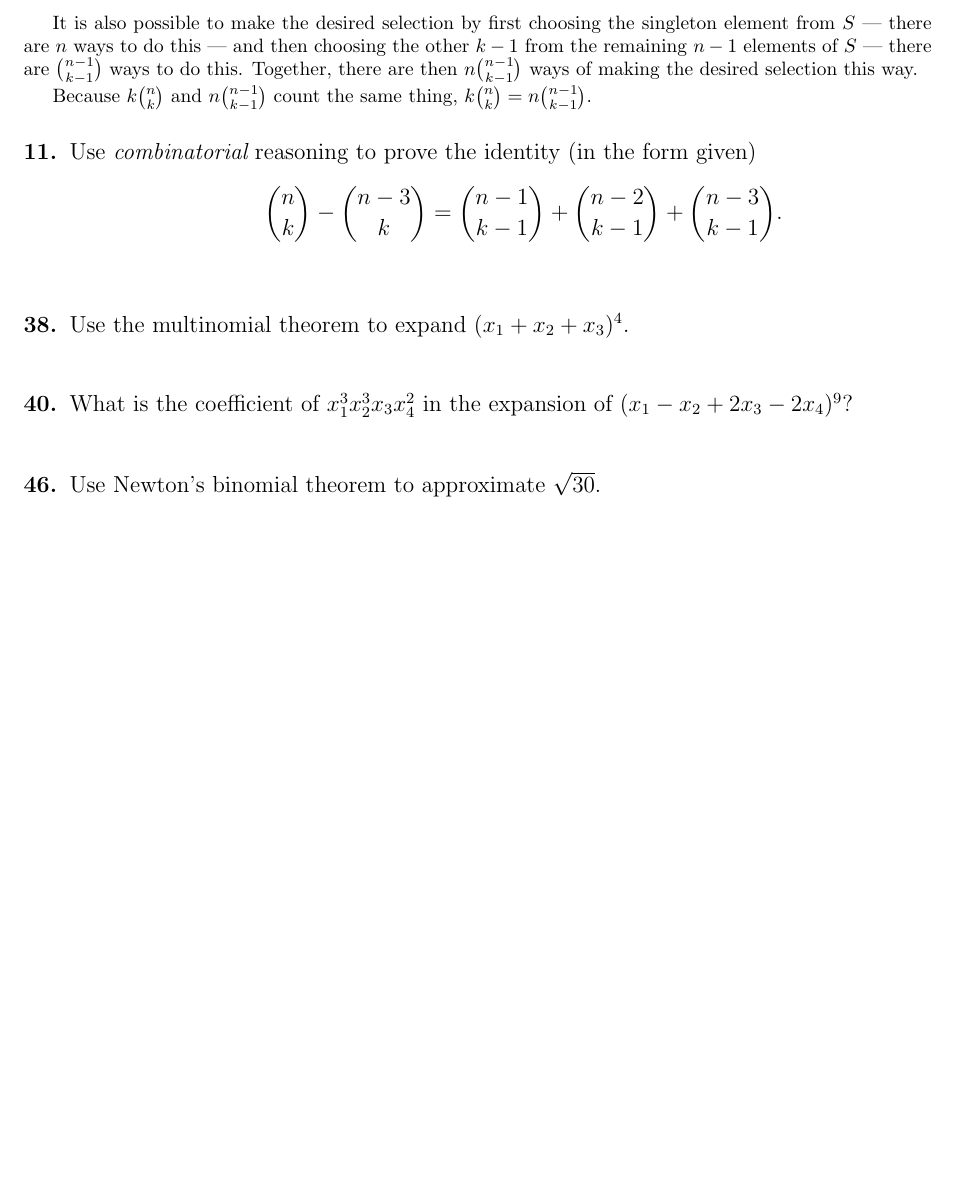
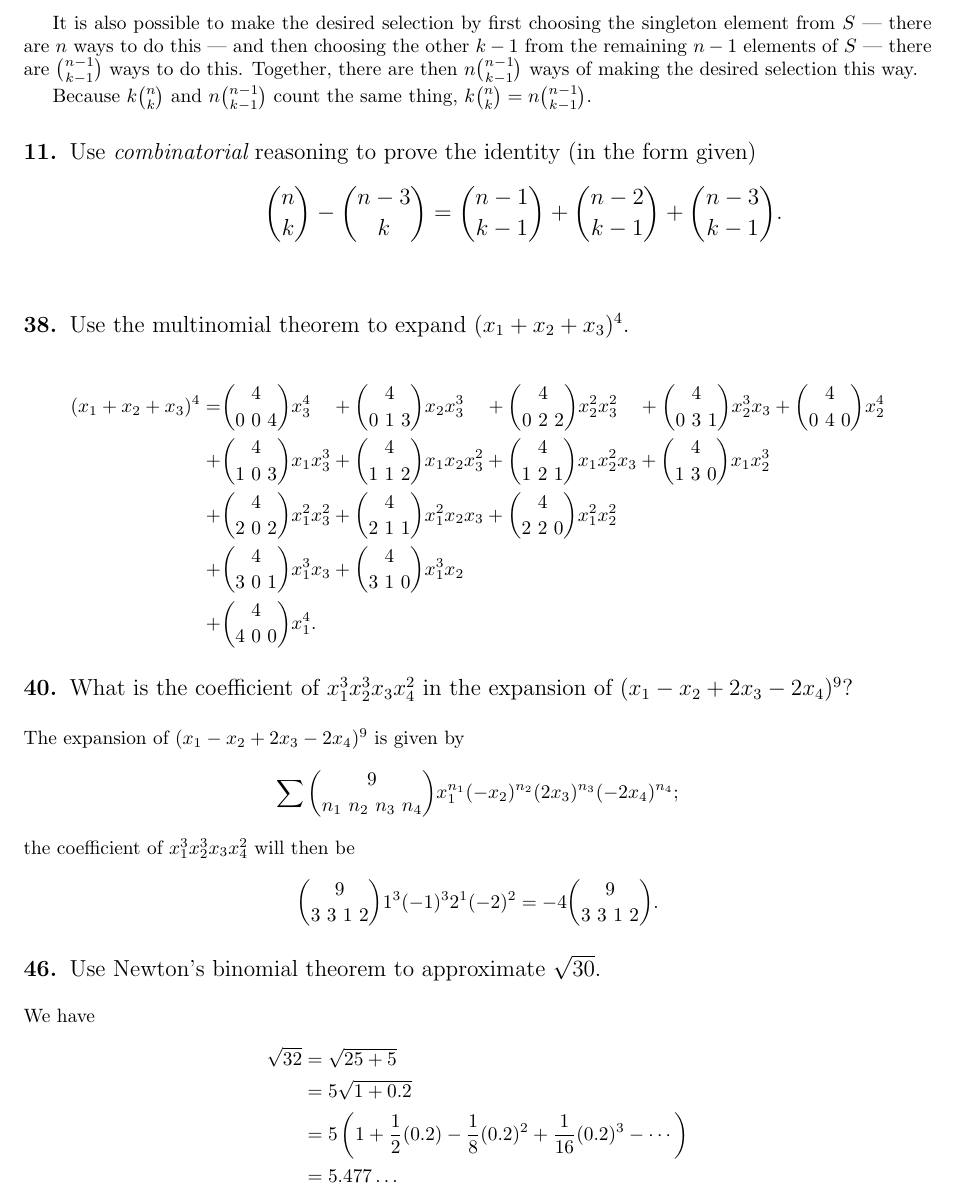
Before and after one commit to sjolsen/combinatorics, a LaTeX problem sheet (hw3.ltx): part of page 3 of 3, cut so that both start at the same text, the shorter picture padded with empty space. Compiled offline with pdfLaTeX.

Commit message:
All but 11

```diff
--- a/hw3.ltx
+++ b/hw3.ltx
@@ -115,16 +115,48 @@ Because $k{n \choose k}$ and $n{{n-1} \choose {k-1}}$ count the same thing, $k{n
 \problem{38}{
   Use the multinomial theorem to expand $(x_1 + x_2 + x_3)^4$.
 }
+\begin{align*}
+  (x_1 + x_2 + x_3)^4 = &{4 \choose {0\ 0\ 4}}x_3^4\phantom{x_z^z} %% Magical alignment hack
+                          + {4 \choose {0\ 1\ 3}}x_2x_3^3\phantom{x_z^z}
+                          + {4 \choose {0\ 2\ 2}}x_2^2x_3^2\phantom{x_z^z}
+                          + {4 \choose {0\ 3\ 1}}x_2^3x_3
+                          + {4 \choose {0\ 4\ 0}}x_2^4\\
+                      + &{4 \choose {1\ 0\ 3}}x_1x_3^3
+                          + {4 \choose {1\ 1\ 2}}x_1x_2x_3^2
+                          + {4 \choose {1\ 2\ 1}}x_1x_2^2x_3
+                          + {4 \choose {1\ 3\ 0}}x_1x_2^3\\
+                      + &{4 \choose {2\ 0\ 2}}x_1^2x_3^2
+                          + {4 \choose {2\ 1\ 1}}x_1^2x_2x_3
+                          + {4 \choose {2\ 2\ 0}}x_1^2x_2^2\\
+                      + &{4 \choose {3\ 0\ 1}}x_1^3x_3
+                          + {4 \choose {3\ 1\ 0}}x_1^3x_2\\
+                      + &{4 \choose {4\ 0\ 0}}x_1^4.
+\end{align*}
 
 
 \problem{40}{
   What is the coefficient of $x_1^3x_2^3x_3x_4^2$ in the expansion of $(x_1 - x_2 + 2x_3 - 2x_4)^9$?
 }
+The expansion of $(x_1 - x_2 + 2x_3 - 2x_4)^9$ is given by
+\begin{align*}
+  \sum {9 \choose {n_1\ n_2\ n_3\ n_4}} x_1^{n_1}(-x_2)^{n_2}(2x_3)^{n_3}(-2x_4)^{n_4};
+\end{align*}
+the coefficient of $x_1^3x_2^3x_3x_4^2$ will then be
+\begin{align*}
+  {9 \choose {3\ 3\ 1\ 2}} 1^3(-1)^32^1(-2)^2 = -4{9 \choose {3\ 3\ 1\ 2}}.
+\end{align*}
 
 
 \problem{46}{
   Use Newton's binomial theorem to approximate $\sqrt{30}$.
 }
+We have
+\begin{align*}
+  \sqrt{32} &= \sqrt{25 + 5}\\
+            &= 5\sqrt{1 + 0.2}\\
+            &= 5\left( 1 + \frac{1}{2}(0.2) - \frac{1}{8}(0.2)^2 + \frac{1}{16}(0.2)^3 - \cdots \right)\\
+            &= 5.477\ldots
+\end{align*}
 
 
 \end{document}
```
